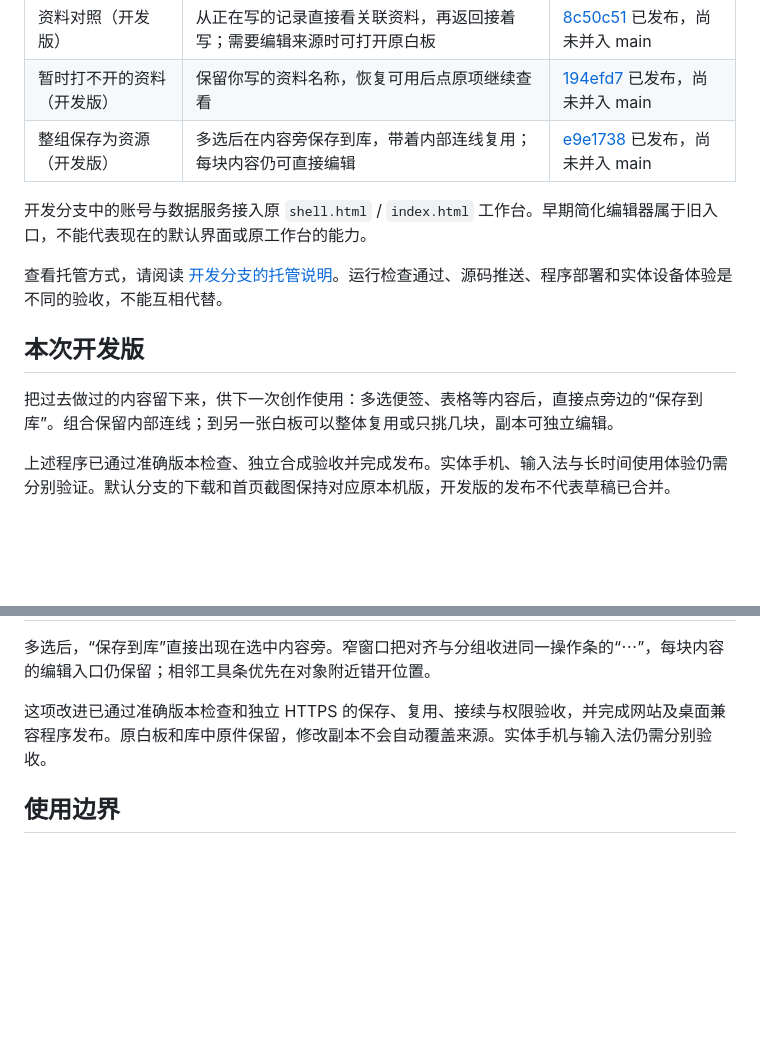
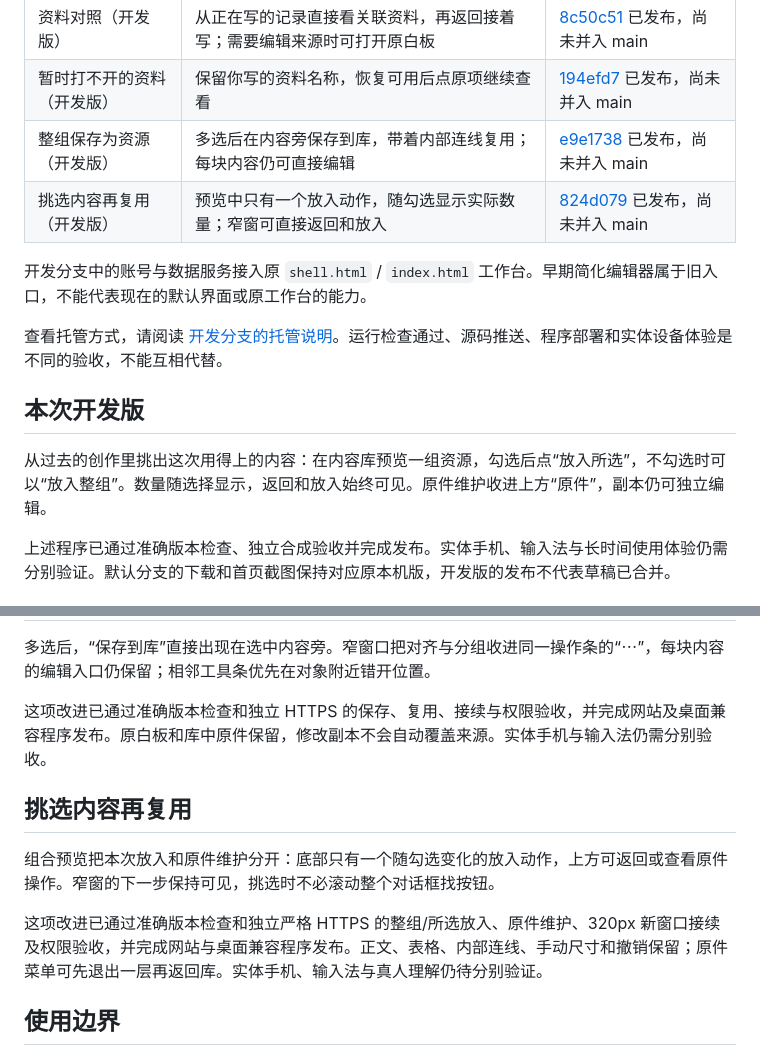
Before and after one commit to Yueyue673/creative-whiteboard, a Markdown page: docs/status.md, 2 parts joined by grey strips. Rendered like a GitHub page; blank space fills up the shorter version.

Commit message:
Document choosing reusable contents with one clear placement action

```diff
--- a/docs/status.md
+++ b/docs/status.md
@@ -9,6 +9,7 @@
 | 资料对照（开发版） | 从正在写的记录直接看关联资料，再返回接着写；需要编辑来源时可打开原白板 | [8c50c51](https://github.com/Yueyue673/creative-whiteboard/commit/8c50c51ee8d47f4c0e134fe8d91ea1845a8eb0c9) 已发布，尚未并入 main |
 | 暂时打不开的资料（开发版） | 保留你写的资料名称，恢复可用后点原项继续查看 | [194efd7](https://github.com/Yueyue673/creative-whiteboard/commit/194efd70228e266ca644d4e5dd2416cdf4e101fe) 已发布，尚未并入 main |
 | 整组保存为资源（开发版） | 多选后在内容旁保存到库，带着内部连线复用；每块内容仍可直接编辑 | [e9e1738](https://github.com/Yueyue673/creative-whiteboard/commit/e9e1738637098f5e3a8b85f20df68c9e84c7ebf0) 已发布，尚未并入 main |
+| 挑选内容再复用（开发版） | 预览中只有一个放入动作，随勾选显示实际数量；窄窗可直接返回和放入 | [824d079](https://github.com/Yueyue673/creative-whiteboard/commit/824d07903b940ffb85c031ab2a36523be9c807e7) 已发布，尚未并入 main |
 
 开发分支中的账号与数据服务接入原 `shell.html` / `index.html` 工作台。早期简化编辑器属于旧入口，不能代表现在的默认界面或原工作台的能力。
 
@@ -16,7 +17,7 @@
 
 ## 本次开发版
 
-把过去做过的内容留下来，供下一次创作使用：多选便签、表格等内容后，直接点旁边的“保存到库”。组合保留内部连线；到另一张白板可以整体复用或只挑几块，副本可独立编辑。
+从过去的创作里挑出这次用得上的内容：在内容库预览一组资源，勾选后点“放入所选”，不勾选时可以“放入整组”。数量随选择显示，返回和放入始终可见。原件维护收进上方“原件”，副本仍可独立编辑。
 
 上述程序已通过准确版本检查、独立合成验收并完成发布。实体手机、输入法与长时间使用体验仍需分别验证。默认分支的下载和首页截图保持对应原本机版，开发版的发布不代表草稿已合并。
 
@@ -32,6 +33,12 @@
 
 这项改进已通过准确版本检查和独立 HTTPS 的保存、复用、接续与权限验收，并完成网站及桌面兼容程序发布。原白板和库中原件保留，修改副本不会自动覆盖来源。实体手机与输入法仍需分别验收。
 
+## 挑选内容再复用
+
+组合预览把本次放入和原件维护分开：底部只有一个随勾选变化的放入动作，上方可返回或查看原件操作。窄窗的下一步保持可见，挑选时不必滚动整个对话框找按钮。
+
+这项改进已通过准确版本检查和独立严格 HTTPS 的整组/所选放入、原件维护、320px 新窗口接续及权限验收，并完成网站与桌面兼容程序发布。正文、表格、内部连线、手动尺寸和撤销保留；原件菜单可先退出一层再返回库。实体手机、输入法与真人理解仍待分别验证。
+
 ## 使用边界
 
 - 本机版保存到本机目录；私人桌面资料不会自动上传到托管服务。
```
